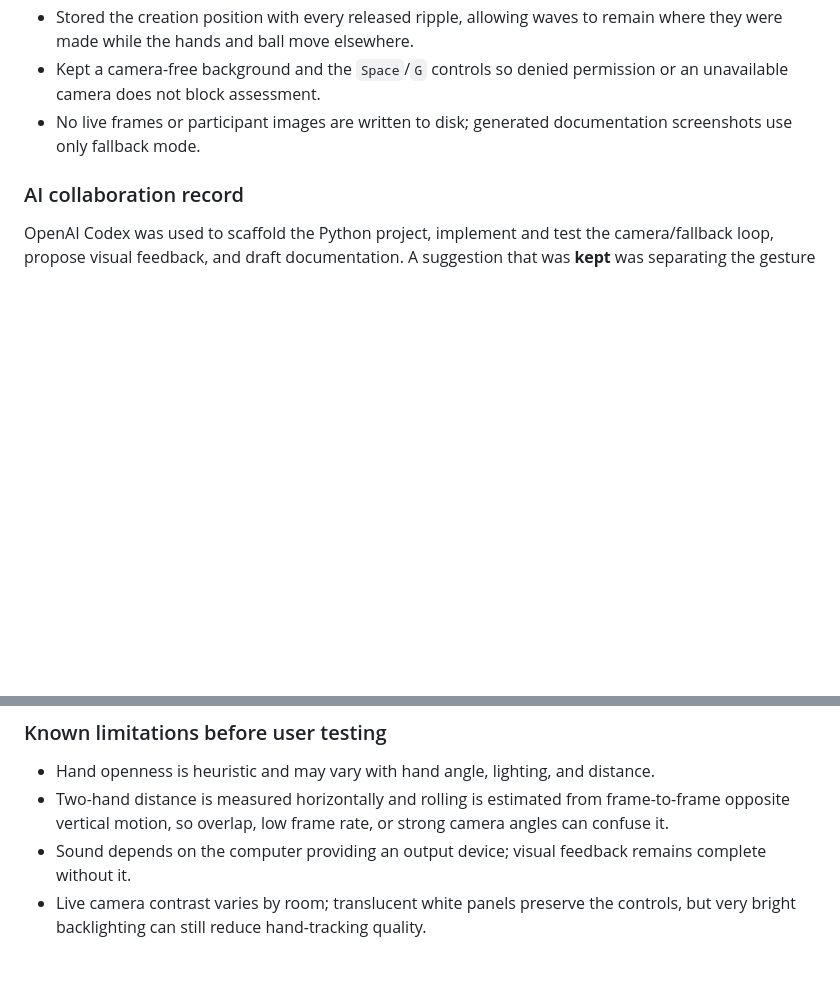
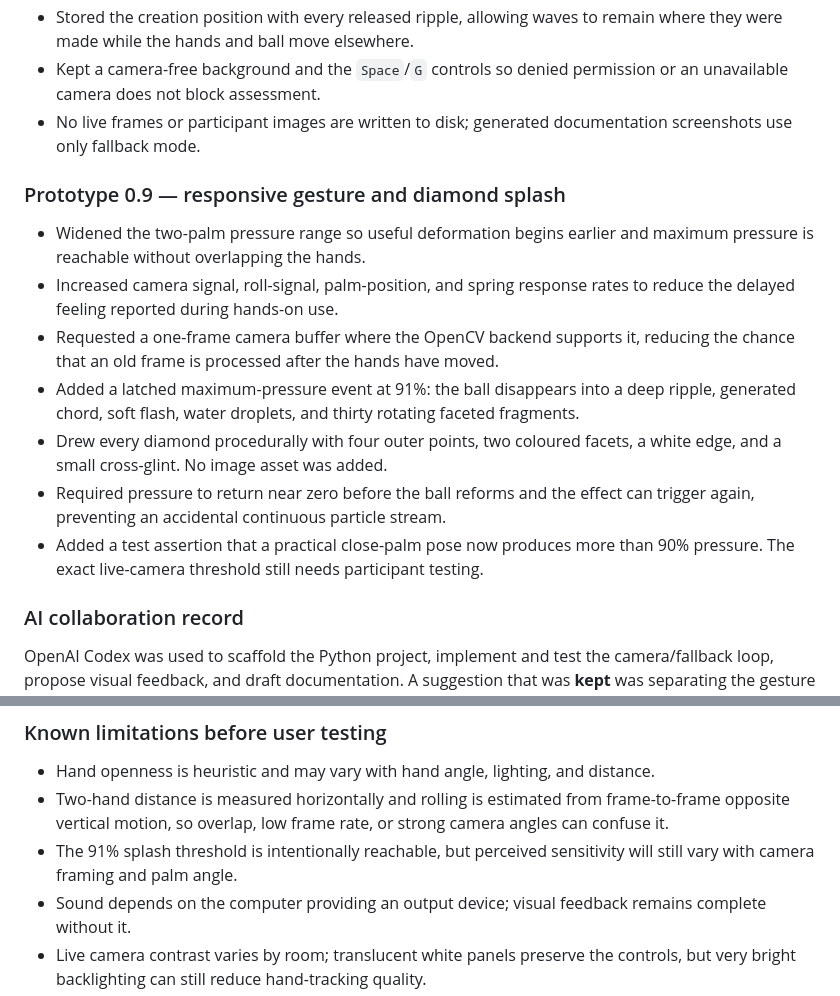
Before and after one commit to Only-SerenaLIN/SQUISH-interactive-experience, a Markdown page: PROCESS.md, 2 parts joined by grey strips. Drawn GitHub-style; blank space fills up the shorter version.

```diff
--- a/PROCESS.md
+++ b/PROCESS.md
@@ -175,6 +175,16 @@ Camera frames are mirrored and displayed live, then processed locally in memory
 - Kept a camera-free background and the `Space`/`G` controls so denied permission or an unavailable camera does not block assessment.
 - No live frames or participant images are written to disk; generated documentation screenshots use only fallback mode.
 
+### Prototype 0.9 — responsive gesture and diamond splash
+
+- Widened the two-palm pressure range so useful deformation begins earlier and maximum pressure is reachable without overlapping the hands.
+- Increased camera signal, roll-signal, palm-position, and spring response rates to reduce the delayed feeling reported during hands-on use.
+- Requested a one-frame camera buffer where the OpenCV backend supports it, reducing the chance that an old frame is processed after the hands have moved.
+- Added a latched maximum-pressure event at 91%: the ball disappears into a deep ripple, generated chord, soft flash, water droplets, and thirty rotating faceted fragments.
+- Drew every diamond procedurally with four outer points, two coloured facets, a white edge, and a small cross-glint. No image asset was added.
+- Required pressure to return near zero before the ball reforms and the effect can trigger again, preventing an accidental continuous particle stream.
+- Added a test assertion that a practical close-palm pose now produces more than 90% pressure. The exact live-camera threshold still needs participant testing.
+
 ### AI collaboration record
 
 OpenAI Codex was used to scaffold the Python project, implement and test the camera/fallback loop, propose visual feedback, and draft documentation. A suggestion that was **kept** was separating the gesture maths from the Pygame drawing code, because it makes the input-to-response logic testable without a webcam. An early suggestion to add only simple colour choices was **changed** after the student supplied tactile references: later variants change rebound, fracture, ripple geometry, and sound rather than decoration alone. A first proposal to omit audio was later **rejected** after the student requested sound; the revised design generates sounds in memory and preserves a silent fallback. A points-based game direction was **rejected** in favour of equal-status pressure qualities and a shared generative canvas, because the student wanted a calmer co-creative experience.
@@ -185,6 +195,7 @@ The student must review this account, edit it into their own voice, and ensure i
 
 - Hand openness is heuristic and may vary with hand angle, lighting, and distance.
 - Two-hand distance is measured horizontally and rolling is estimated from frame-to-frame opposite vertical motion, so overlap, low frame rate, or strong camera angles can confuse it.
+- The 91% splash threshold is intentionally reachable, but perceived sensitivity will still vary with camera framing and palm angle.
 - Sound depends on the computer providing an output device; visual feedback remains complete without it.
 - Live camera contrast varies by room; translucent white panels preserve the controls, but very bright backlighting can still reduce hand-tracking quality.
 - Co-creation is sequential on one device, not networked or simultaneous.
```
Also changed, not shown: CREDITS.md (+1 -1 lines), README.md (+7 -0 lines), docs/diamond-splash.png (added), 7 other files.
